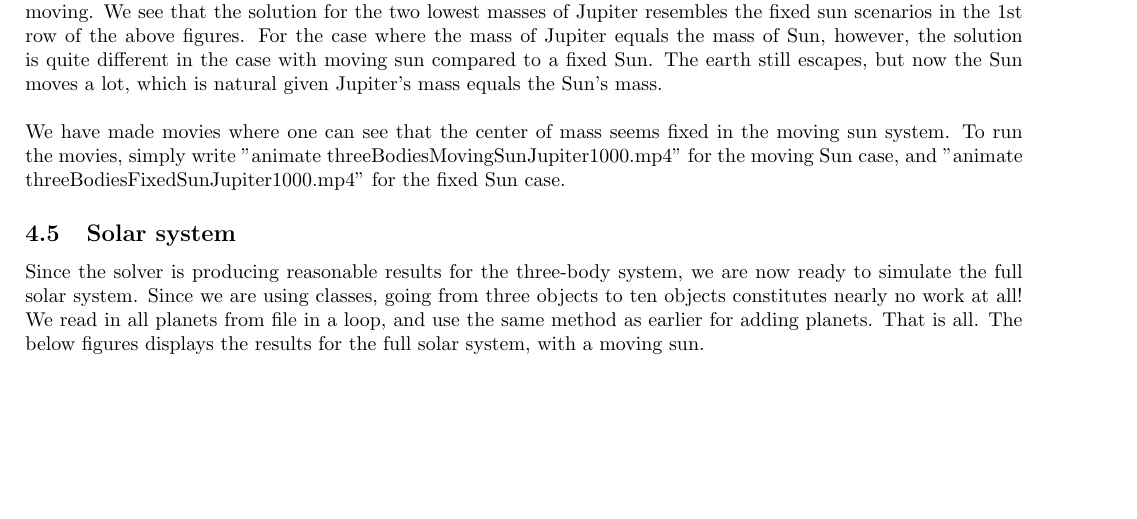
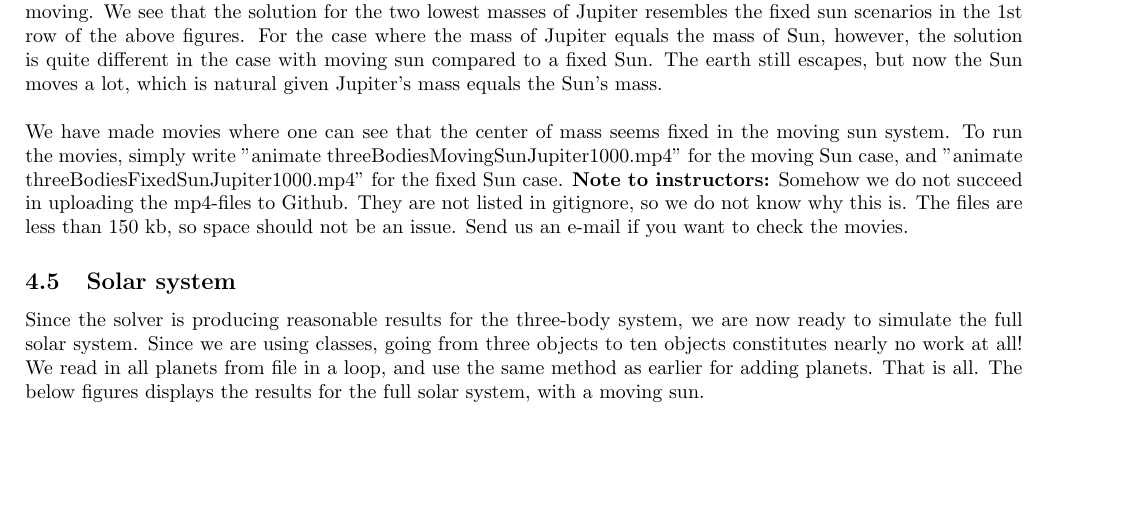
Before and after one commit to kaaja/ComputationalPhysics, a LaTeX document (project3/report/project3.tex): part of page 16 of 20, cut so that both start at the same text. Compiled offline with pdfLaTeX.

Commit message:
comment about missing mp4

```diff
--- a/project3/report/project3.tex
+++ b/project3/report/project3.tex
@@ -681,7 +681,7 @@ The first row in the figures above shows that the solver works for 3 body system
 
 The 2nd row in the figures above shows the solutions for different masses of Jupiter in the case where the Sun is moving. We see that the solution for the two lowest masses of Jupiter resembles the fixed sun scenarios in the 1st row of the above figures. For the case where the mass of Jupiter equals the mass of Sun, however, the solution is quite different in the case with moving sun compared to a fixed Sun. The earth still escapes, but now the Sun moves a lot, which is natural given Jupiter's mass equals the Sun's mass. \\
 
-We have made movies where one can see that the center of mass seems fixed in the moving sun system. To run the movies, simply write "animate threeBodiesMovingSunJupiter1000.mp4" for the moving Sun case, and "animate threeBodiesFixedSunJupiter1000.mp4" for the fixed Sun case.
+We have made movies where one can see that the center of mass seems fixed in the moving sun system. To run the movies, simply write "animate threeBodiesMovingSunJupiter1000.mp4" for the moving Sun case, and "animate threeBodiesFixedSunJupiter1000.mp4" for the fixed Sun case. \textbf{Note to instructors:} Somehow we do not succeed in uploading the mp4-files to Github. They are not listed in gitignore, so we do not know why this is. The files are less than 150 kb, so space should not be an issue. Send us an e-mail if you want to check the movies.
 
 
 \subsection{Solar system}
```
Also changed, not shown: project3/report/project3.pdf.
